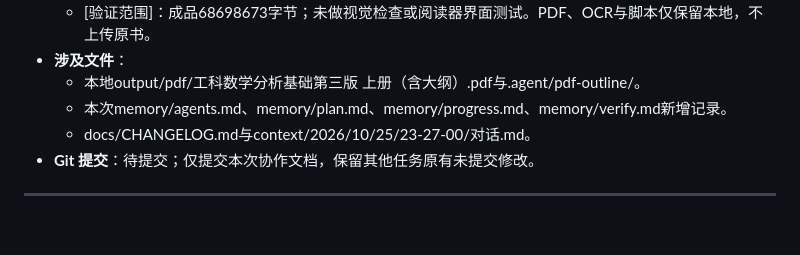
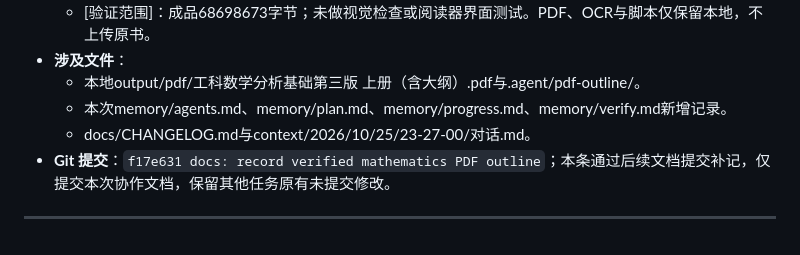
Before and after one commit to OyamaMeek/Codex-Work, a Markdown page: docs/CHANGELOG.md, the part around the change. GitHub-like rendering.

Commit message:
docs: record PDF outline task commit

```diff
--- a/docs/CHANGELOG.md
+++ b/docs/CHANGELOG.md
@@ -1937,6 +1937,6 @@
   - 本地output/pdf/工科数学分析基础第三版 上册（含大纲）.pdf与.agent/pdf-outline/。
   - 本次memory/agents.md、memory/plan.md、memory/progress.md、memory/verify.md新增记录。
   - docs/CHANGELOG.md与context/2026/10/25/23-27-00/对话.md。
-- **Git 提交**：待提交；仅提交本次协作文档，保留其他任务原有未提交修改。
-
----
+- **Git 提交**：`f17e631 docs: record verified mathematics PDF outline`；本条通过后续文档提交补记，仅提交本次协作文档，保留其他任务原有未提交修改。
+
+---
```
